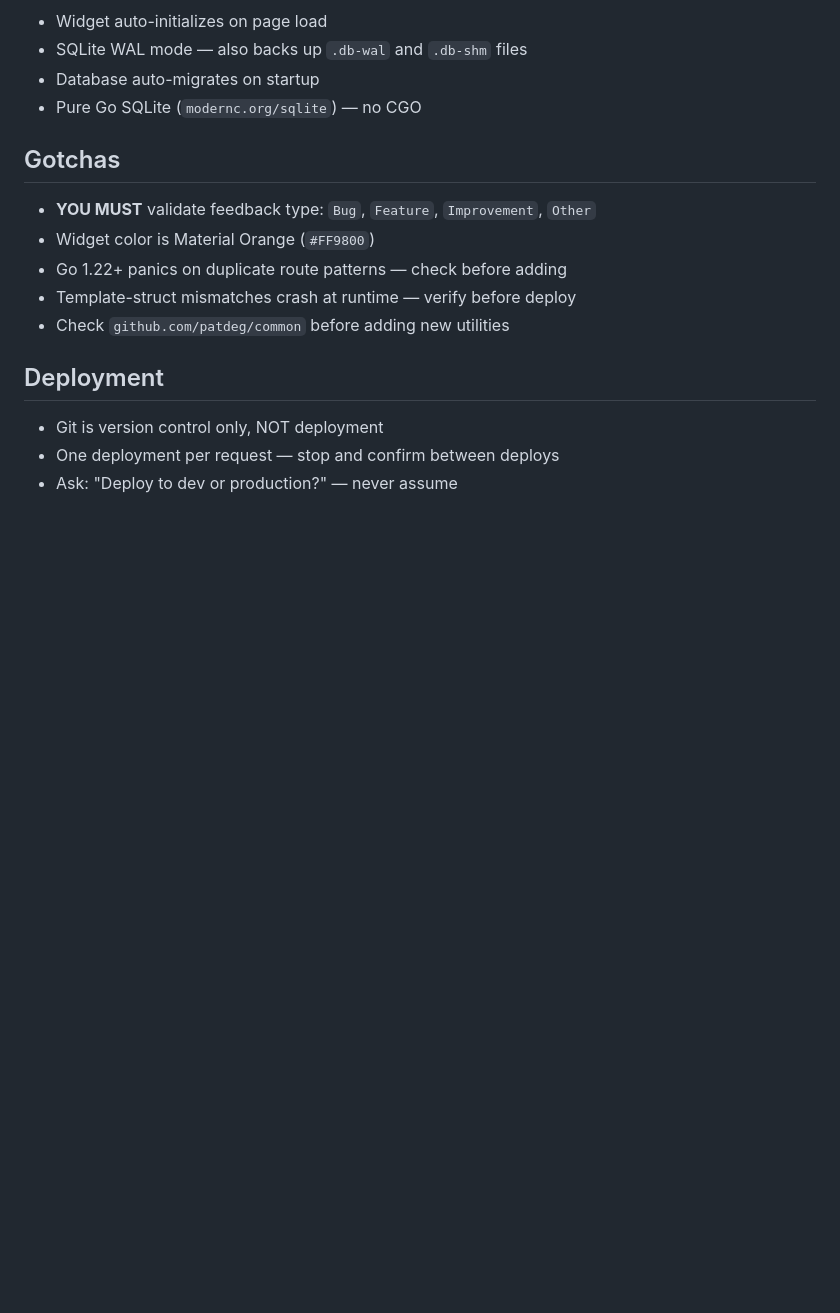
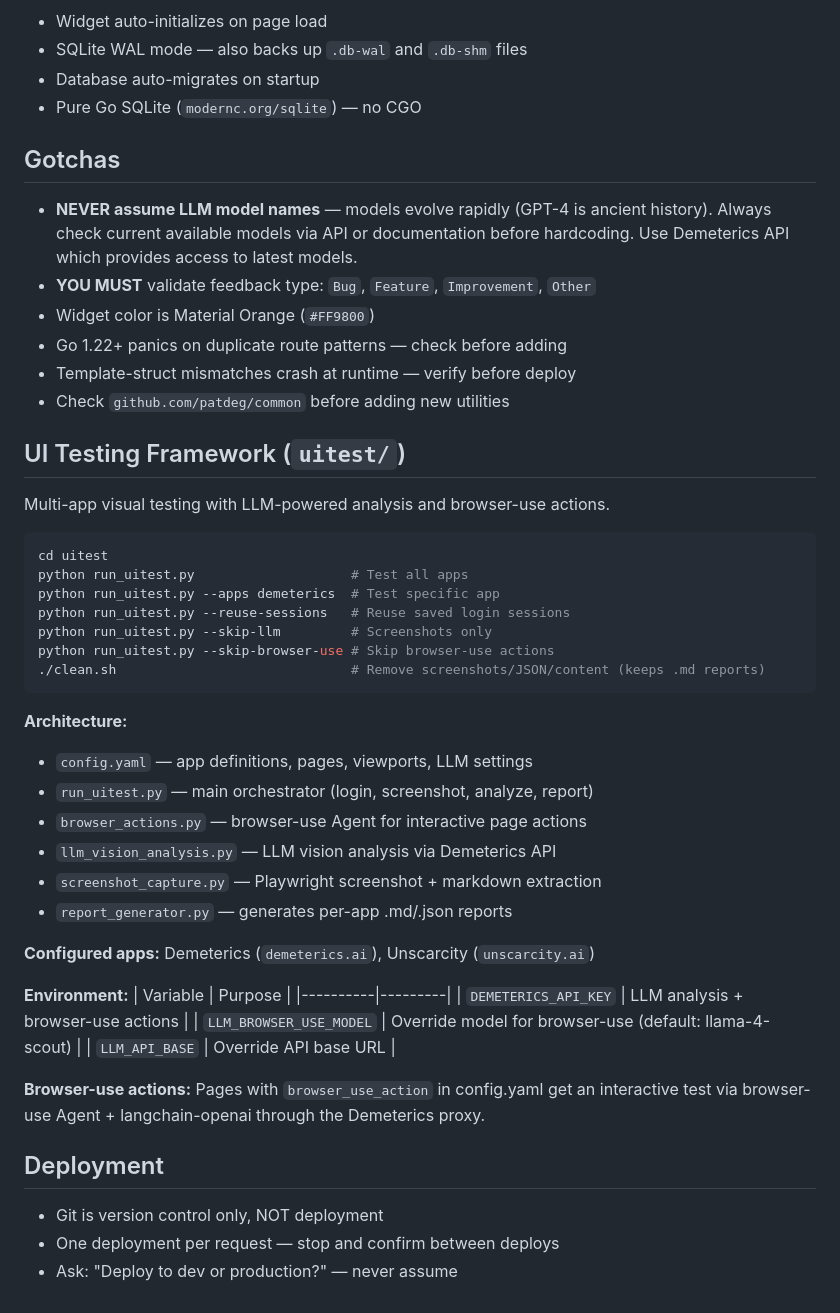
Before and after one commit to bluefermion/feedback, a Markdown page: CLAUDE.md, the part around the change. GitHub-like rendering; blank space fills up the shorter version.

Commit message:
docs: add uitest framework section and LLM model gotcha to CLAUDE.md
Co-Authored-By: Claude Opus 4.6 (1M context) <noreply@anthropic.com>

````diff
--- a/CLAUDE.md
+++ b/CLAUDE.md
@@ -74,12 +74,46 @@ widget/js/                → Frontend widget (auto-init)
 
 ## Gotchas
 
+- **NEVER assume LLM model names** — models evolve rapidly (GPT-4 is ancient history). Always check current available models via API or documentation before hardcoding. Use Demeterics API which provides access to latest models.
 - **YOU MUST** validate feedback type: `Bug`, `Feature`, `Improvement`, `Other`
 - Widget color is Material Orange (`#FF9800`)
 - Go 1.22+ panics on duplicate route patterns — check before adding
 - Template-struct mismatches crash at runtime — verify before deploy
 - Check `github.com/patdeg/common` before adding new utilities
 
+## UI Testing Framework (`uitest/`)
+
+Multi-app visual testing with LLM-powered analysis and browser-use actions.
+
+```bash
+cd uitest
+python run_uitest.py                    # Test all apps
+python run_uitest.py --apps demeterics  # Test specific app
+python run_uitest.py --reuse-sessions   # Reuse saved login sessions
+python run_uitest.py --skip-llm         # Screenshots only
+python run_uitest.py --skip-browser-use # Skip browser-use actions
+./clean.sh                              # Remove screenshots/JSON/content (keeps .md reports)
+```
+
+**Architecture:**
+- `config.yaml` — app definitions, pages, viewports, LLM settings
+- `run_uitest.py` — main orchestrator (login, screenshot, analyze, report)
+- `browser_actions.py` — browser-use Agent for interactive page actions
+- `llm_vision_analysis.py` — LLM vision analysis via Demeterics API
+- `screenshot_capture.py` — Playwright screenshot + markdown extraction
+- `report_generator.py` — generates per-app .md/.json reports
+
+**Configured apps:** Demeterics (`demeterics.ai`), Unscarcity (`unscarcity.ai`)
+
+**Environment:**
+| Variable | Purpose |
+|----------|---------|
+| `DEMETERICS_API_KEY` | LLM analysis + browser-use actions |
+| `LLM_BROWSER_USE_MODEL` | Override model for browser-use (default: llama-4-scout) |
+| `LLM_API_BASE` | Override API base URL |
+
+**Browser-use actions:** Pages with `browser_use_action` in config.yaml get an interactive test via browser-use Agent + langchain-openai through the Demeterics proxy.
+
 ## Deployment
 
 - Git is version control only, NOT deployment
````
